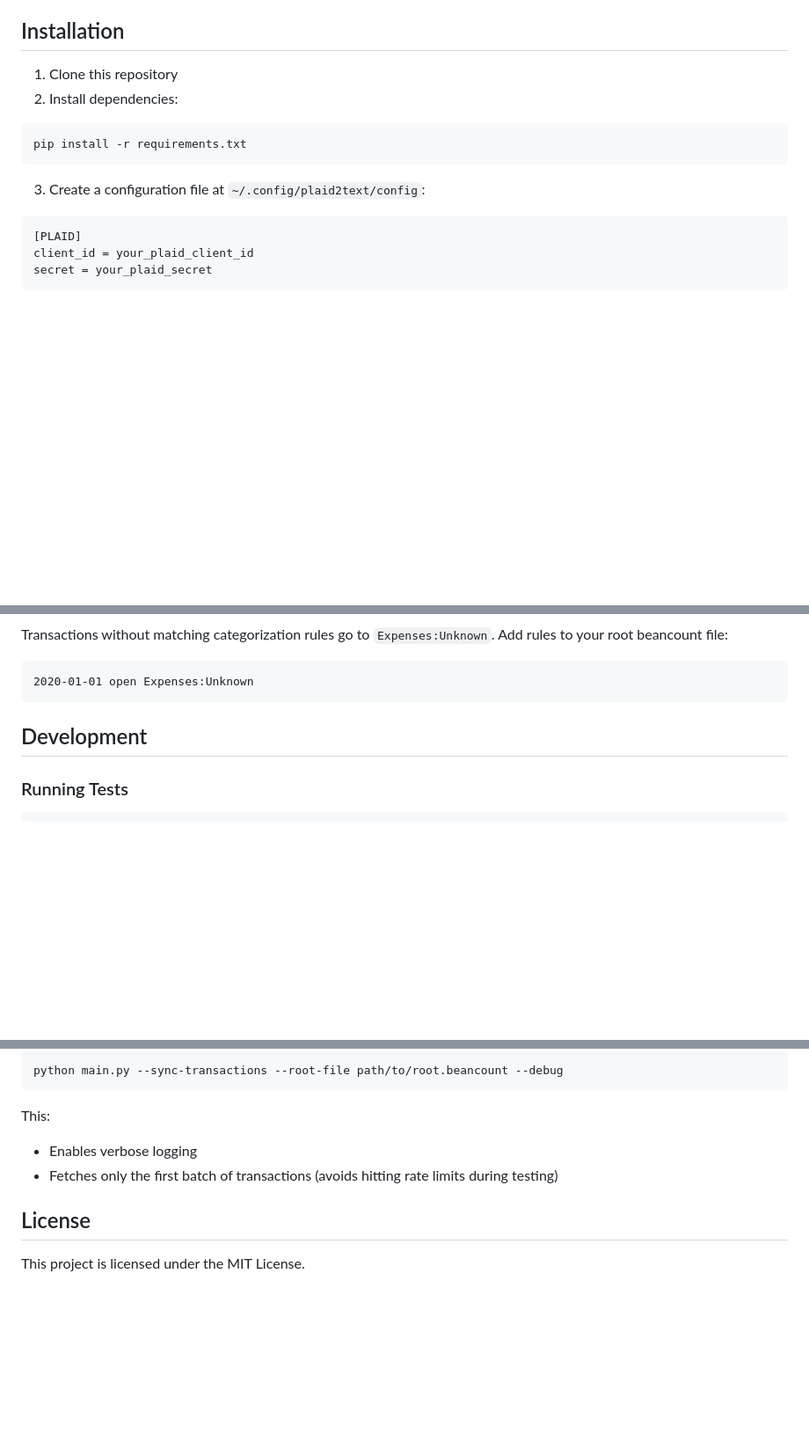
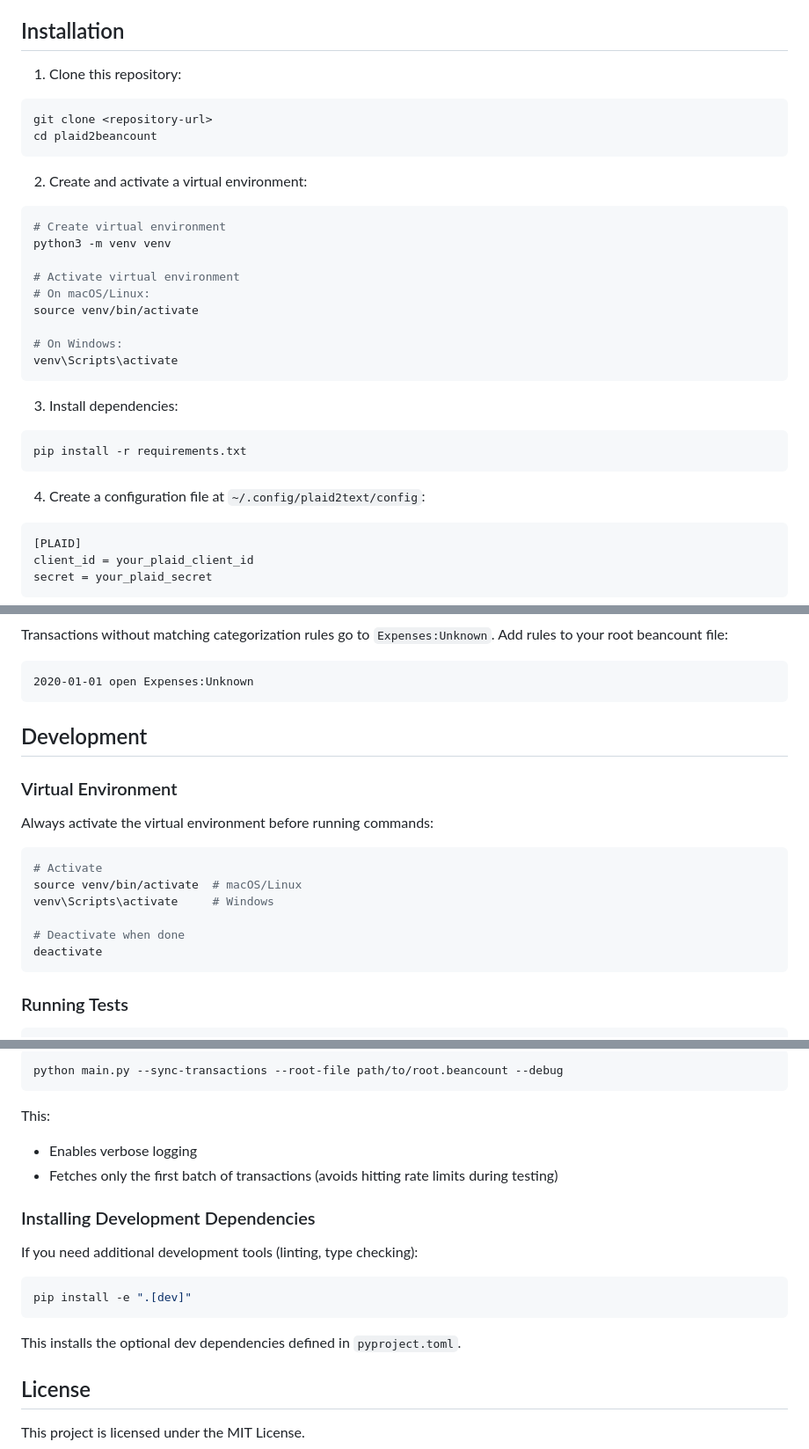
Before and after one commit to reitblatt/plaid2beancount, a Markdown page: README.md, 3 parts joined by grey strips. Shown at 88% size. GitHub-like rendering; blank space fills up the shorter version.

Commit message:
Update readme with more detailed development instructions

````diff
--- a/README.md
+++ b/README.md
@@ -21,14 +21,34 @@ A Python CLI tool that syncs financial transactions from the Plaid API to Beanco
 
 ## Installation
 
-1. Clone this repository
-2. Install dependencies:
+1. Clone this repository:
+
+```bash
+git clone <repository-url>
+cd plaid2beancount
+```
+
+2. Create and activate a virtual environment:
+
+```bash
+# Create virtual environment
+python3 -m venv venv
+
+# Activate virtual environment
+# On macOS/Linux:
+source venv/bin/activate
+
+# On Windows:
+venv\Scripts\activate
+```
+
+3. Install dependencies:
 
 ```bash
 pip install -r requirements.txt
 ```
 
-3. Create a configuration file at `~/.config/plaid2text/config`:
+4. Create a configuration file at `~/.config/plaid2text/config`:
 
 ```ini
 [PLAID]
@@ -235,6 +260,19 @@ Transactions without matching categorization rules go to `Expenses:Unknown`. Add
 
 ## Development
 
+### Virtual Environment
+
+Always activate the virtual environment before running commands:
+
+```bash
+# Activate
+source venv/bin/activate  # macOS/Linux
+venv\Scripts\activate     # Windows
+
+# Deactivate when done
+deactivate
+```
+
 ### Running Tests
 
 ```bash
@@ -255,6 +293,16 @@ This:
 - Enables verbose logging
 - Fetches only the first batch of transactions (avoids hitting rate limits during testing)
 
+### Installing Development Dependencies
+
+If you need additional development tools (linting, type checking):
+
+```bash
+pip install -e ".[dev]"
+```
+
+This installs the optional dev dependencies defined in `pyproject.toml`.
+
 ## License
 
 This project is licensed under the MIT License.
````
Also changed, not shown: other parts of README.md (+5 -0 lines).
